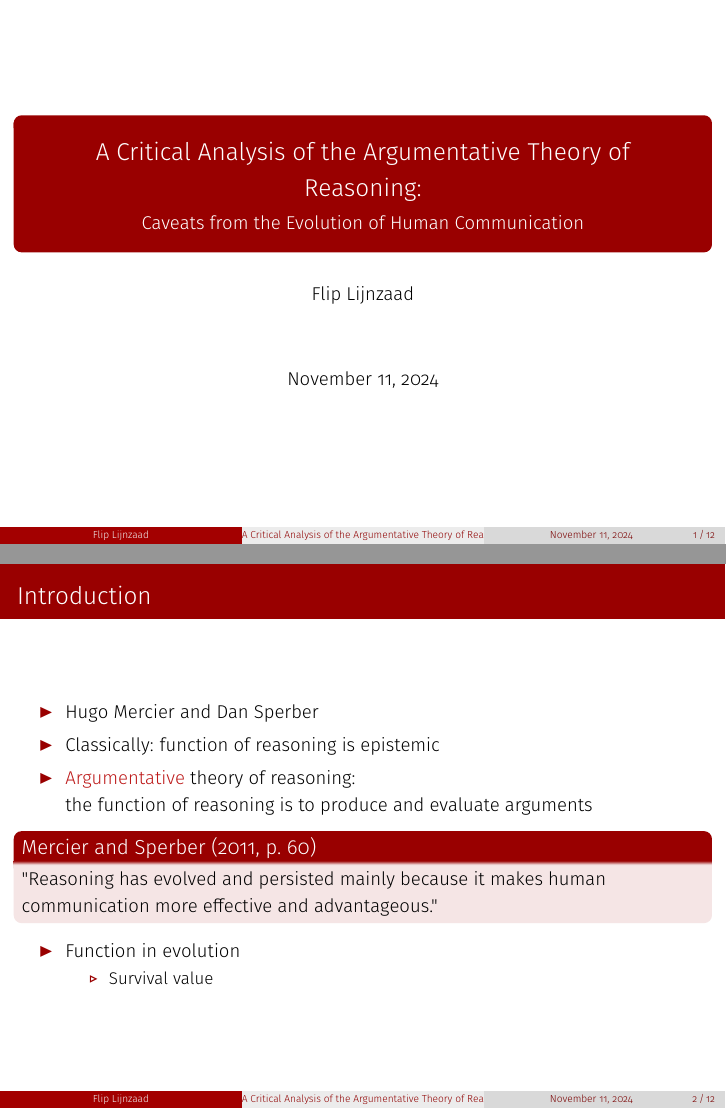
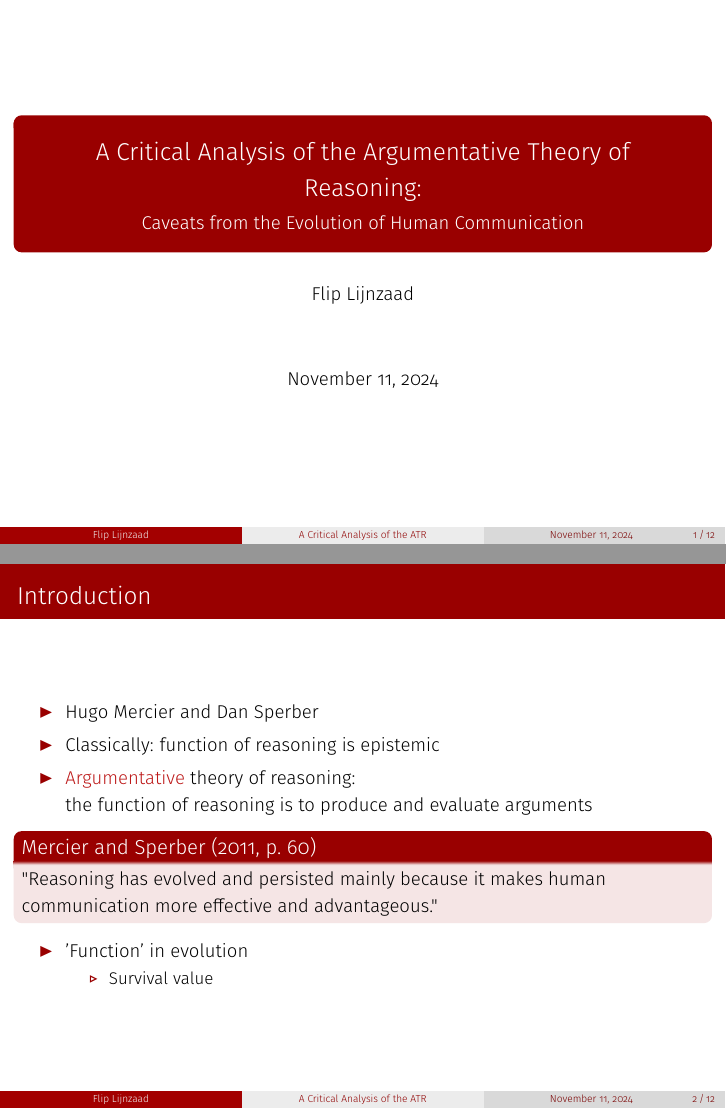
Before and after one commit to flijnzaad/master-thesis, LaTeX slides (defense/main.tex): pages 1 and 3 of 23, joined at a grey line. Compiled offline with pdfLaTeX.

Commit message:
Small fixes

```diff
--- a/defense/main.tex
+++ b/defense/main.tex
@@ -126,7 +126,7 @@
 \usepackage{gb4e}
 
 % title, author, day
-\title{A Critical Analysis of the Argumentative Theory of Reasoning:}
+\title[A Critical Analysis of the ATR]{A Critical Analysis of the Argumentative Theory of Reasoning:}
 \subtitle{Caveats from the Evolution of Human Communication}
 \author{Flip Lijnzaad}
 \date{November 11, 2024}
```
Also changed, not shown: defense/main.pdf, defense/main.tex (2 more changed lines).
